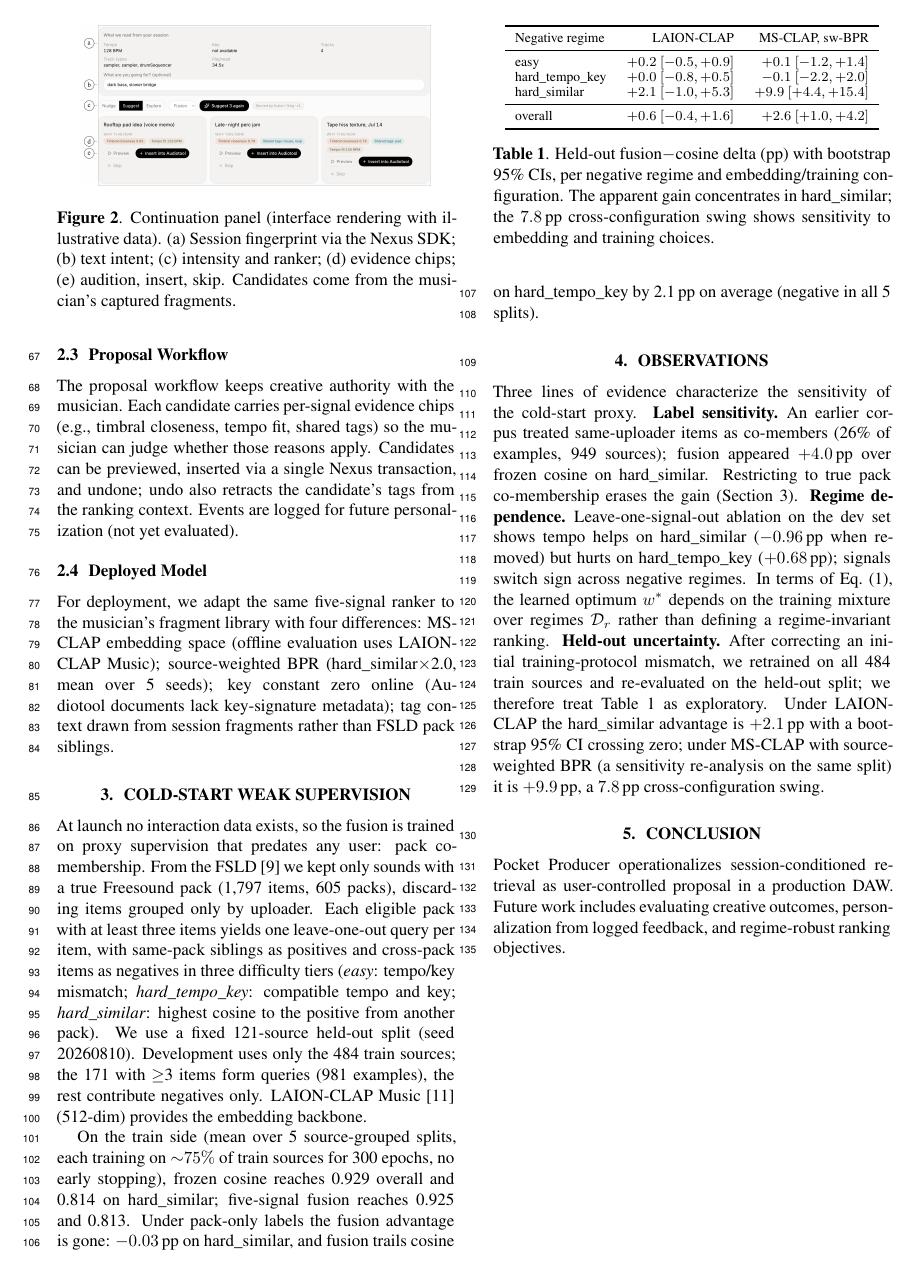
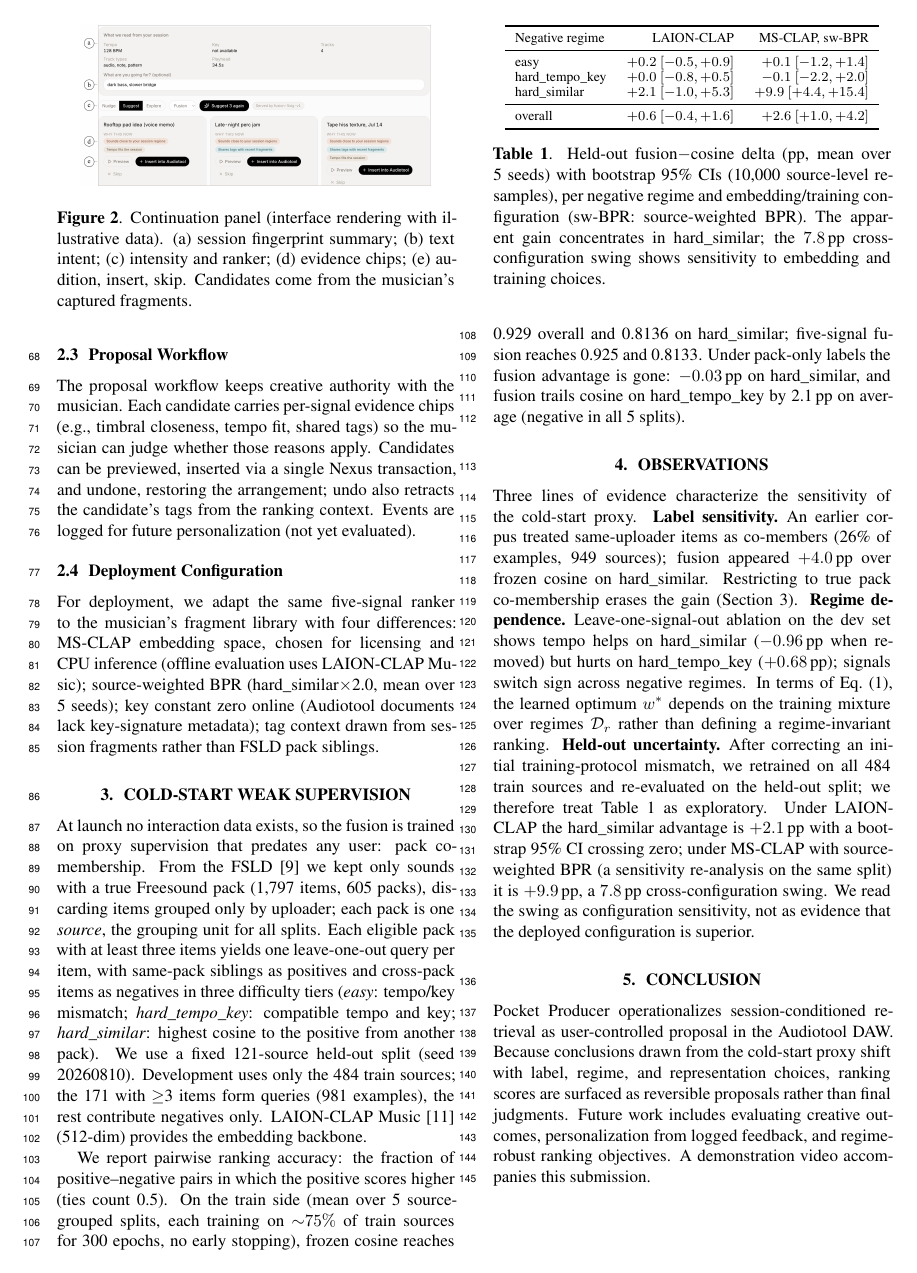
Before and after one commit to imChuling/pocket-producer, a LaTeX paper (docs/ismir2026/lbd.tex): page 2 of 3. Compiled offline with XeLaTeX.

Commit message:
paper: apply five-audit fixes
- name the metric (pairwise ranking accuracy), define source, state
  bootstrap unit/count and 5-seed mean in Table 1 caption
- retitle 2.4 Deployment Configuration, add MS-CLAP rationale
- close sensitivity->proposal loop in conclusion, note demo video
- pre-empt +9.9 misreading; undo wording "restoring the arrangement"
- Figure 2 fixture now uses system-producible track types and
  production evidence-chip labels; recaptured and re-annotated

```diff
--- a/docs/ismir2026/lbd.tex
+++ b/docs/ismir2026/lbd.tex
@@ -130,27 +132,28 @@ The proposal workflow keeps creative authority with the musician.
 Each candidate carries per-signal evidence chips (e.g., timbral
 closeness, tempo fit, shared tags) so the musician can judge whether
 those reasons apply.  Candidates can be previewed, inserted via a
-single Nexus transaction, and undone; undo also retracts the
-candidate's tags from the ranking context.
+single Nexus transaction, and undone, restoring the arrangement;
+undo also retracts the candidate's tags from the ranking context.
 Events are logged for future personalization (not yet evaluated).
 
 \begin{figure}[t]
   \centering
   \includegraphics[width=0.88\columnwidth]{assets/ui-panel}
   \caption{Continuation panel (interface rendering with illustrative
-  data).  (a)~Session fingerprint via the Nexus SDK; (b)~text
-  intent; (c)~intensity and ranker; (d)~evidence chips;
+  data).  (a)~session fingerprint summary; (b)~text intent;
+  (c)~intensity and ranker; (d)~evidence chips;
   (e)~audition, insert, skip.
   Candidates come from the musician's captured fragments.}
   \label{fig:ui}
 \end{figure}
 
-\subsection{Deployed Model}\label{sec:deployed}
+\subsection{Deployment Configuration}\label{sec:deployed}
 
 For deployment, we adapt the same five-signal ranker to the
 musician's fragment library with four differences: MS-CLAP embedding
-space (offline evaluation uses LAION-CLAP Music); source-weighted
-BPR (hard\_similar$\times$2.0, mean over 5 seeds); key constant
+space, chosen for licensing and CPU inference (offline evaluation
+uses LAION-CLAP Music); source-weighted BPR
+(hard\_similar$\times$2.0, mean over 5 seeds); key constant
 zero online (Audiotool documents lack key-signature metadata); tag
 context drawn from session fragments rather than FSLD pack siblings.
 
@@ -162,7 +165,8 @@ At launch no interaction data exists, so the fusion is trained on
 proxy supervision that predates any user: pack co-membership.
 From the FSLD~\cite{ramires2020fsld} we kept only sounds with a
 true Freesound pack (1,797 items, 605 packs), discarding items
-grouped only by uploader.
+grouped only by uploader; each pack is one \emph{source}, the
+grouping unit for all splits.
 Each eligible pack with at least three items yields one leave-one-out query per item, with
 same-pack siblings as positives and cross-pack items as negatives in
 three difficulty tiers (\emph{easy}: tempo/key mismatch;
@@ -176,10 +180,13 @@ only.
 LAION-CLAP Music~\cite{wu2023laionclap} (512-dim) provides the
 embedding backbone.
 
+We report pairwise ranking accuracy: the fraction of
+positive--negative pairs in which the positive scores higher
+(ties count 0.5).
 On the train side (mean over 5 source-grouped splits, each training
 on ${\sim}75\%$ of train sources for 300 epochs, no early stopping),
-frozen cosine reaches 0.929 overall and 0.814 on hard\_similar;
-five-signal fusion reaches 0.925 and 0.813.
+frozen cosine reaches 0.929 overall and 0.8136 on hard\_similar;
+five-signal fusion reaches 0.925 and 0.8133.
 Under pack-only labels the fusion advantage is gone: $-0.03$\,pp on
 hard\_similar, and fusion trails cosine on hard\_tempo\_key by
 2.1\,pp on average (negative in all 5 splits).
@@ -213,6 +220,8 @@ Under LAION-CLAP the hard\_similar advantage is
 $+2.1$\,pp with a bootstrap 95\%~CI crossing zero; under MS-CLAP
 with source-weighted BPR (a sensitivity re-analysis on the same
 split) it is $+9.9$\,pp, a $7.8$\,pp cross-configuration swing.
+We read the swing as configuration sensitivity, not as evidence
+that the deployed configuration is superior.
 
 \begin{table}[t]
   \centering
@@ -228,11 +237,12 @@ split) it is $+9.9$\,pp, a $7.8$\,pp cross-configuration swing.
     overall         & $+0.6$ $[-0.4, +1.6]$ & $+2.6$ $[+1.0, +4.2]$ \\
     \bottomrule
   \end{tabular}
-  \caption{Held-out fusion$-$cosine delta (pp) with bootstrap
-  95\%~CIs, per negative regime and embedding/training
-  configuration.  The apparent gain concentrates in hard\_similar;
-  the $7.8$\,pp cross-configuration swing shows sensitivity to
-  embedding and training choices.}
+  \caption{Held-out fusion$-$cosine delta (pp, mean over 5 seeds)
+  with bootstrap 95\%~CIs (10{,}000 source-level resamples), per
+  negative regime and embedding/training configuration (sw-BPR:
+  source-weighted BPR).  The apparent gain concentrates in
+  hard\_similar; the $7.8$\,pp cross-configuration swing shows
+  sensitivity to embedding and training choices.}
   \label{tab:heldout}
 \end{table}
 
@@ -241,9 +251,13 @@ split) it is $+9.9$\,pp, a $7.8$\,pp cross-configuration swing.
 % ==================================================================
 
 Pocket Producer operationalizes session-conditioned retrieval as
-user-controlled proposal in a production DAW.
+user-controlled proposal in the Audiotool DAW.
+Because conclusions drawn from the cold-start proxy shift with
+label, regime, and representation choices, ranking scores are
+surfaced as reversible proposals rather than final judgments.
 Future work includes evaluating creative outcomes, personalization
 from logged feedback, and regime-robust ranking objectives.
+A demonstration video accompanies this submission.
 
 % --- Page 3: acknowledgements + references (optional page per CfLBD) ---
 
```
Also changed, not shown: docs/ismir2026/assets/ui-panel.png, docs/ismir2026/lbd.pdf, docs/ismir2026/lbd.tex (6 more changed lines), 3 other files.
